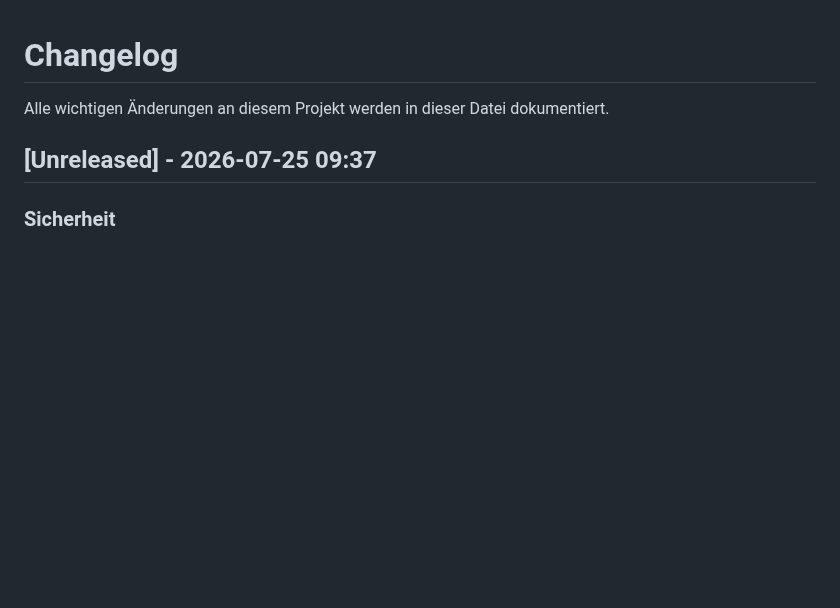
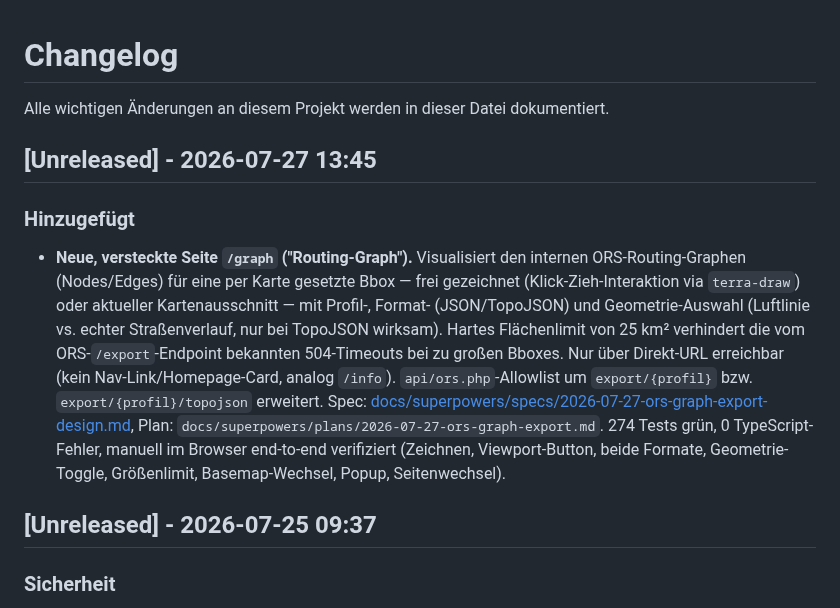
Before and after one commit to brikbrik94/website-v3, a Markdown page: docs/CHANGELOG.md, the part around the change. GitHub-like rendering; blank space fills up the shorter version.

Commit message:
docs(changelog): /graph-Seite (Routing-Graph-Export) ergänzt

```diff
--- a/docs/CHANGELOG.md
+++ b/docs/CHANGELOG.md
@@ -1,6 +1,22 @@
 # Changelog
 
 Alle wichtigen Änderungen an diesem Projekt werden in dieser Datei dokumentiert.
+
+## [Unreleased] - 2026-07-27 13:45
+
+### Hinzugefügt
+- **Neue, versteckte Seite `/graph` ("Routing-Graph").** Visualisiert den internen
+  ORS-Routing-Graphen (Nodes/Edges) für eine per Karte gesetzte Bbox — frei gezeichnet
+  (Klick-Zieh-Interaktion via `terra-draw`) oder aktueller Kartenausschnitt — mit Profil-,
+  Format- (JSON/TopoJSON) und Geometrie-Auswahl (Luftlinie vs. echter Straßenverlauf, nur bei
+  TopoJSON wirksam). Hartes Flächenlimit von 25 km² verhindert die vom ORS-`/export`-Endpoint
+  bekannten 504-Timeouts bei zu großen Bboxes. Nur über Direkt-URL erreichbar (kein
+  Nav-Link/Homepage-Card, analog `/info`). `api/ors.php`-Allowlist um `export/{profil}` bzw.
+  `export/{profil}/topojson` erweitert. Spec:
+  [docs/superpowers/specs/2026-07-27-ors-graph-export-design.md](./superpowers/specs/2026-07-27-ors-graph-export-design.md),
+  Plan: `docs/superpowers/plans/2026-07-27-ors-graph-export.md`. 274 Tests grün, 0
+  TypeScript-Fehler, manuell im Browser end-to-end verifiziert (Zeichnen, Viewport-Button,
+  beide Formate, Geometrie-Toggle, Größenlimit, Basemap-Wechsel, Popup, Seitenwechsel).
 
 ## [Unreleased] - 2026-07-25 09:37
 
```
